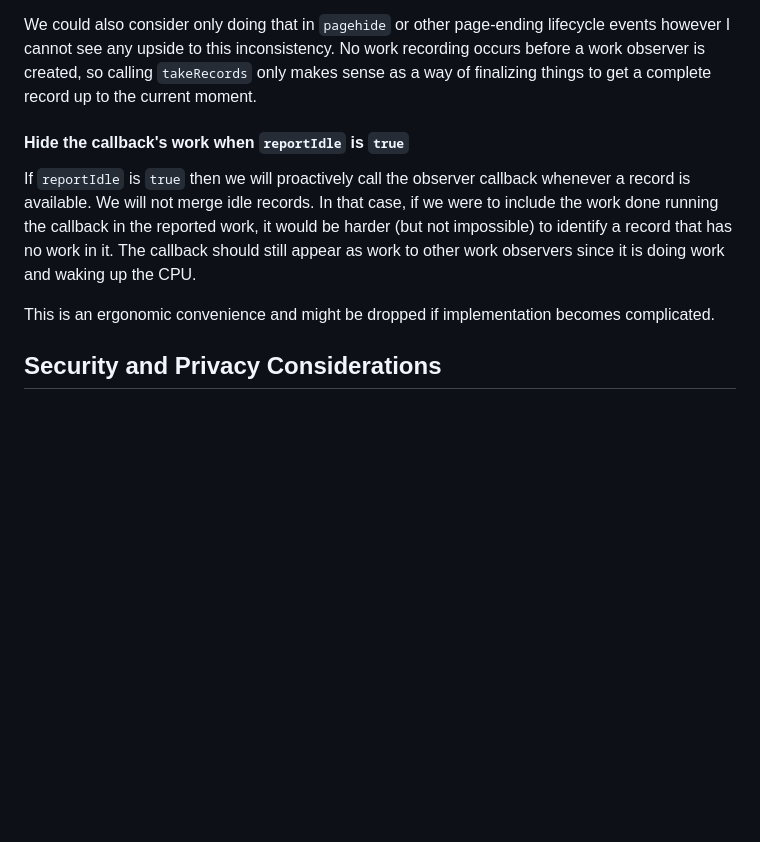
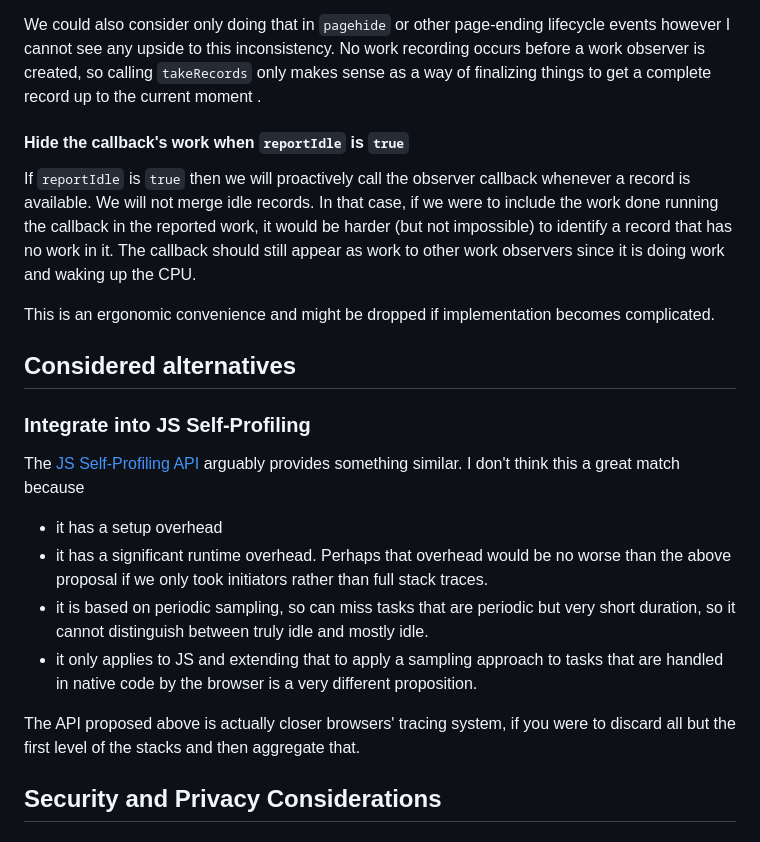
Before and after one commit to explainers-by-googlers/working-vs-idle, a Markdown page: README.md, the part around one of its changes. Rendered like a GitHub page; blank space fills up the shorter version.

Commit message:
alternatives

```diff
--- a/README.md
+++ b/README.md
@@ -640,7 +640,7 @@ however I cannot see any upside to this inconsistency.
 No work recording occurs before a work observer is created,
 so calling `takeRecords` only makes sense
 as a way of finalizing things to get a complete record
-up to the current moment.
+up to the current moment  .
 
 #### Hide the callback's work when `reportIdle` is `true`
 
@@ -658,22 +658,30 @@ since it is doing work and waking up the CPU.
 This is an ergonomic convenience
 and might be dropped if implementation becomes complicated.
 
-<!--
-
 ## Considered alternatives
 
-[This should include as many alternatives as you can,
-from high level architectural decisions down to alternative naming choices.]
+### Integrate into JS Self-Profiling
 
-### [Alternative 1]
+The [JS Self-Profiling API][js-self-profiling] arguably provides something similar.
+I don't think this a great match because
+- it has a setup overhead
+- it has a significant runtime overhead.
+  Perhaps that overhead would be no worse than the above proposal
+  if we only took initiators rather than full stack traces.
+- it is based on periodic sampling,
+  so can miss tasks that are periodic
+  but very short duration,
+  so it cannot distinguish between truly idle
+  and mostly idle.
+- it only applies to JS
+  and extending that to apply a sampling approach
+  to tasks that are handled in native code by the browser
+  is a very different proposition.
 
-[Describe an alternative which was considered,
-and why you decided against it.]
+The API proposed above is actually closer browsers' tracing system,
+if you were to discard all but the first level of the stacks
+and then aggregate that.
 
-### [Alternative 2]
-
-[etc.]
- -->
 ## Security and Privacy Considerations
 
 ### Cross-origin scripts
```
Also changed, not shown: other parts of README.md (+1 -0 lines).
